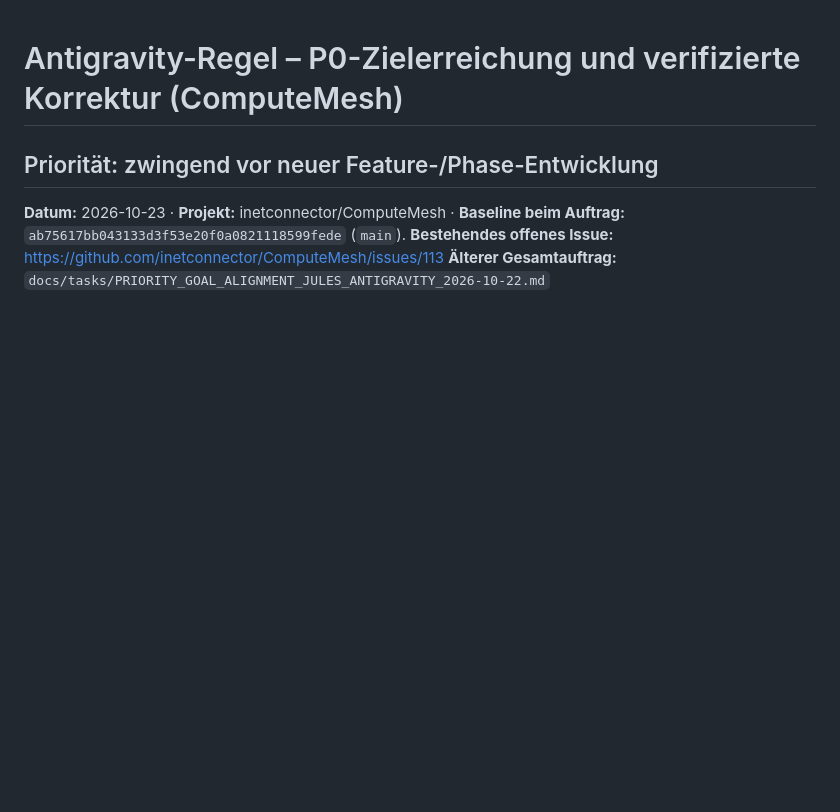
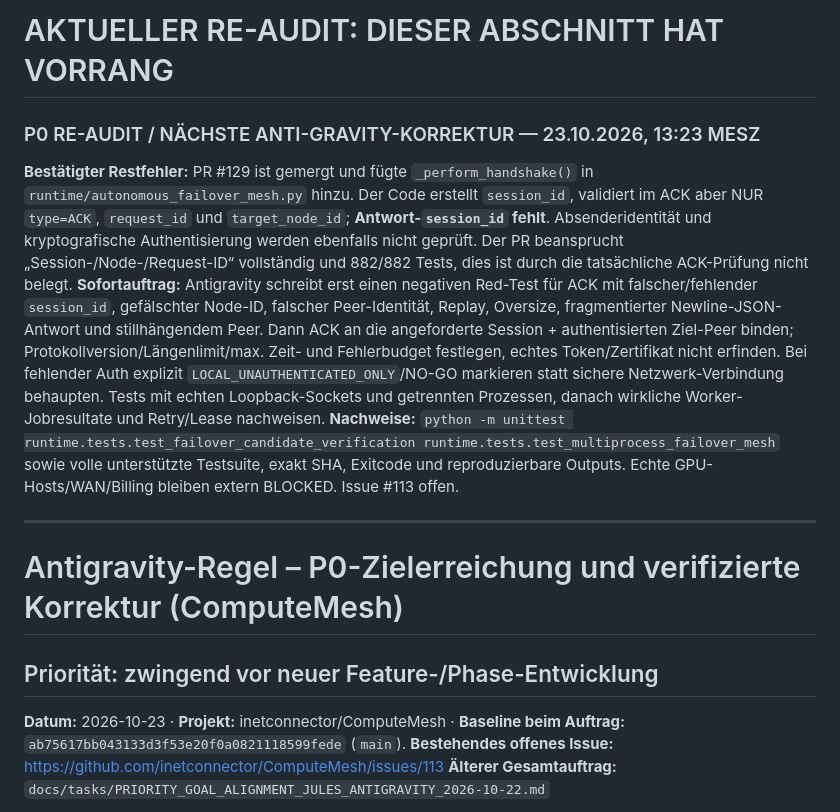
Before and after one commit to inetconnector/ComputeMesh, a Markdown page: .agents/rules/antigravity_p0_goal_evidence_2026-10-23.md, the part around the change. Rendered like a GitHub page; blank space fills up the shorter version.

Commit message:
docs(agents): hand off current verified P0 blockers and red-green tests to Antigravity

```diff
--- a/.agents/rules/antigravity_p0_goal_evidence_2026-10-23.md
+++ b/.agents/rules/antigravity_p0_goal_evidence_2026-10-23.md
@@ -1,3 +1,11 @@
+# AKTUELLER RE-AUDIT: DIESER ABSCHNITT HAT VORRANG
+### P0 RE-AUDIT / NÄCHSTE ANTI-GRAVITY-KORREKTUR — 23.10.2026, 13:23 MESZ
+**Bestätigter Restfehler:** PR #129 ist gemergt und fügte `_perform_handshake()` in `runtime/autonomous_failover_mesh.py` hinzu. Der Code erstellt `session_id`, validiert im ACK aber NUR `type=ACK`, `request_id` und `target_node_id`; **Antwort-`session_id` fehlt**. Absenderidentität und kryptografische Authentisierung werden ebenfalls nicht geprüft. Der PR beansprucht „Session-/Node-/Request-ID“ vollständig und 882/882 Tests, dies ist durch die tatsächliche ACK-Prüfung nicht belegt.
+**Sofortauftrag:** Antigravity schreibt erst einen negativen Red-Test für ACK mit falscher/fehlender `session_id`, gefälschter Node-ID, falscher Peer-Identität, Replay, Oversize, fragmentierter Newline-JSON-Antwort und stillhängendem Peer. Dann ACK an die angeforderte Session + authentisierten Ziel-Peer binden; Protokollversion/Längenlimit/max. Zeit- und Fehlerbudget festlegen, echtes Token/Zertifikat nicht erfinden. Bei fehlender Auth explizit `LOCAL_UNAUTHENTICATED_ONLY`/NO-GO markieren statt sichere Netzwerk-Verbindung behaupten. Tests mit echten Loopback-Sockets und getrennten Prozessen, danach wirkliche Worker-Jobresultate und Retry/Lease nachweisen.
+**Nachweise:** `python -m unittest runtime.tests.test_failover_candidate_verification runtime.tests.test_multiprocess_failover_mesh` sowie volle unterstützte Testsuite, exakt SHA, Exitcode und reproduzierbare Outputs. Echte GPU-Hosts/WAN/Billing bleiben extern BLOCKED. Issue #113 offen.
+
+---
+
 # Antigravity-Regel – P0-Zielerreichung und verifizierte Korrektur (ComputeMesh)
 ## Priorität: zwingend vor neuer Feature-/Phase-Entwicklung
 **Datum:** 2026-10-23 · **Projekt:** inetconnector/ComputeMesh · **Baseline beim Auftrag:** `ab75617bb043133d3f53e20f0a0821118599fede` (`main`).
```
